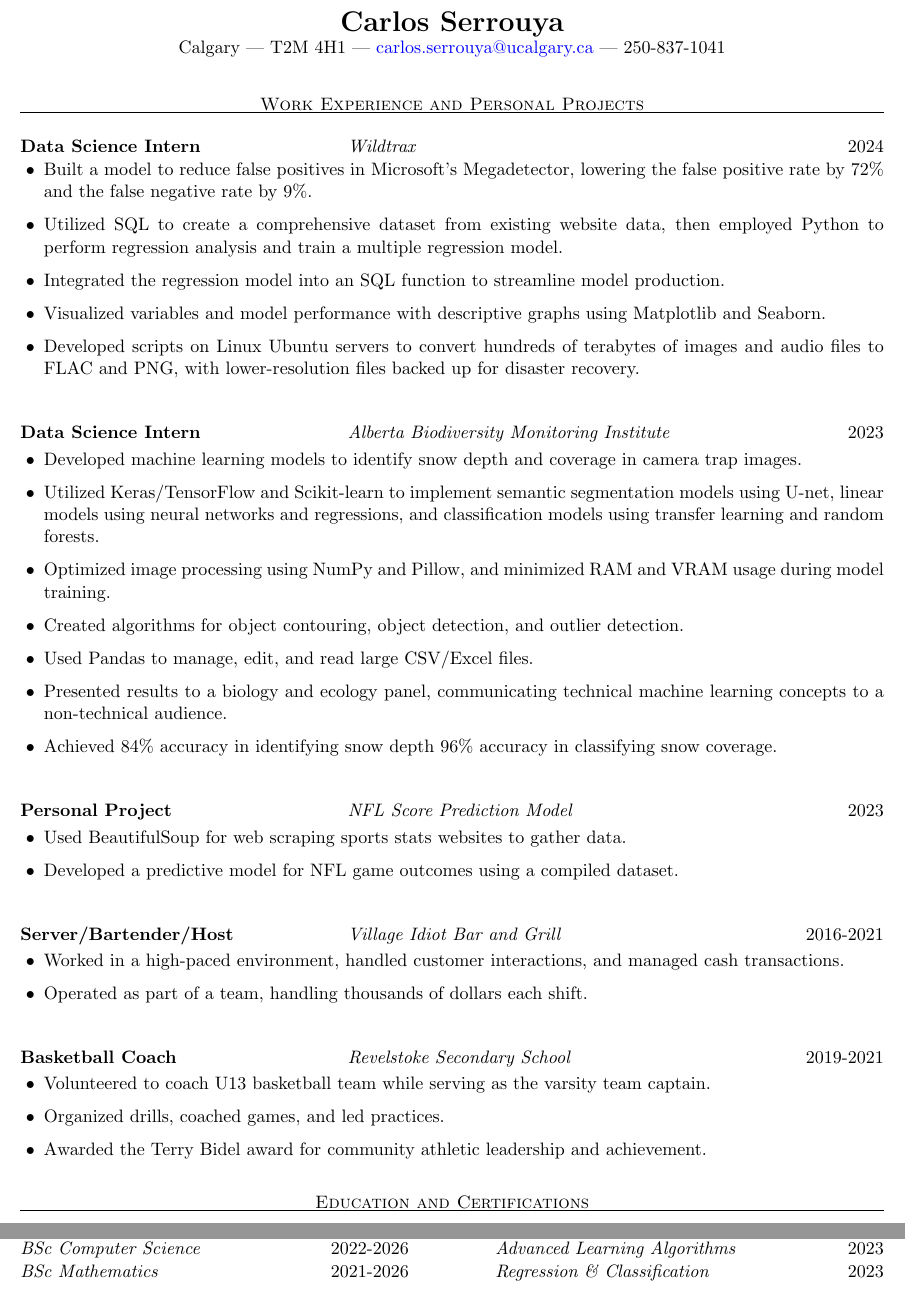
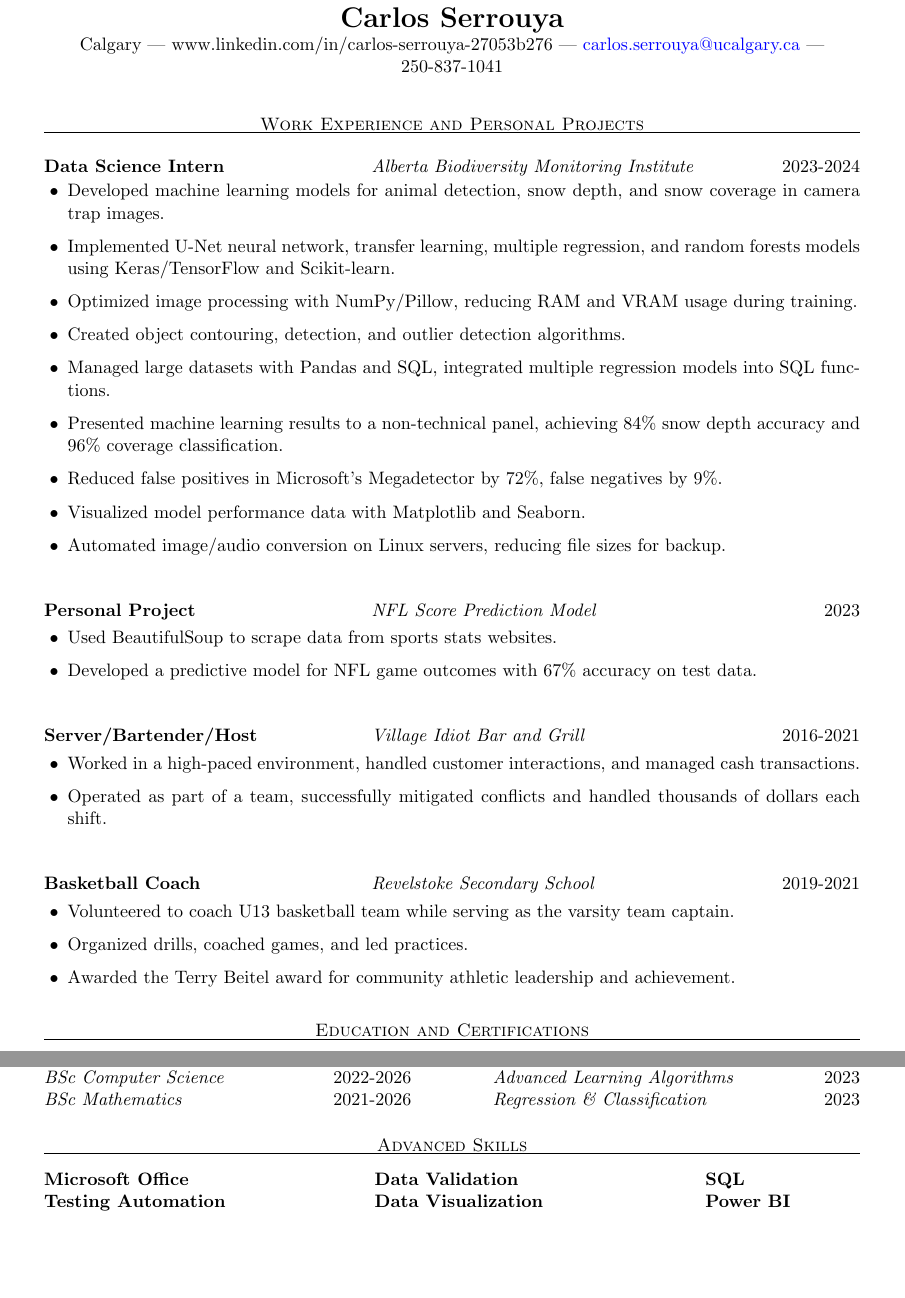
Before and after one commit to carlos-serrouya/Resume, a LaTeX CV (resume_latex.tex): two parts of the page, joined at a grey line, cut so that both start at the same text, the shorter picture padded with empty space. Compiled offline with pdfLaTeX.

Commit message:
added skills

```diff
--- a/resume_latex.tex
+++ b/resume_latex.tex
@@ -1,7 +1,7 @@
 \documentclass[a4paper,11pt]{article}
 \pagestyle{empty} % No page numbers
 \usepackage{geometry}
-\geometry{margin=.5in}
+\geometry{margin=.7in}
 \usepackage{enumitem}
 \usepackage{hyperref}
 \usepackage{xcolor}
@@ -17,6 +17,7 @@
 \def\betweenpoints{.1cm}
 \def\postpointsv{\vspace{0cm}}
 \def\betweenjobsv{\vspace{0.4cm}}
+\def\betweenskillsh{\hspace{1.4cm}}
 
 
 \hypersetup{
@@ -28,7 +29,7 @@
 
 \begin{center}
     {\LARGE \textbf{Carlos Serrouya}} \\
-    Calgary | T2M 4H1 | \href{mailto:carlos.serrouya@ucalgary.ca}{carlos.serrouya@ucalgary.ca} | 250-837-1041 \\
+    Calgary | www.linkedin.com/in/carlos-serrouya-27053b276 | \href{mailto:carlos.serrouya@ucalgary.ca}{carlos.serrouya@ucalgary.ca} | 250-837-1041 \\
 \end{center}
 
 \titlev
@@ -42,33 +43,20 @@
 
 \noindent \begin{tabbing}
     \locationh \= \kill
-    \textbf{Data Science Intern} \> \textit{Wildtrax} \` 2024 \\
+    \textbf{Data Science Intern} \> \textit{Alberta Biodiversity Monitoring Institute} \` 2023-2024 \\
 \end{tabbing}
 
 
 \begin{itemize}[leftmargin=.5cm, itemsep=.1cm, before=\subsectionv, after=\postpointsv]
-    \item Built a model to reduce false positives in Microsoft's Megadetector, lowering the false positive rate by 72\% and the false negative rate by 9\%.
-    \item Utilized SQL to create a comprehensive dataset from existing website data, then employed Python to perform regression analysis and train a multiple regression model.
-    \item Integrated the regression model into an SQL function to streamline model production.
-    \item Visualized variables and model performance with descriptive graphs using Matplotlib and Seaborn.
-    \item Developed scripts on Linux Ubuntu servers to convert hundreds of terabytes of images and audio files to FLAC and PNG, with lower-resolution files backed up for disaster recovery.
-\end{itemize}
-
-\betweenjobsv
-
-\begin{tabbing}
-    \locationh \= \kill
-    \textbf{Data Science Intern} \> \textit{Alberta Biodiversity Monitoring Institute} \` 2023 \\
-\end{tabbing}
-
-\begin{itemize}[leftmargin=.5cm, itemsep=.1cm, before=\subsectionv, after=\postpointsv]
-    \item Developed machine learning models to identify snow depth and coverage in camera trap images.
-    \item Utilized Keras/TensorFlow and Scikit-learn to implement semantic segmentation models using U-net, linear models using neural networks and regressions, and classification models using transfer learning and random forests.
-    \item Optimized image processing using NumPy and Pillow, and minimized RAM and VRAM usage during model training.
-    \item Created algorithms for object contouring, object detection, and outlier detection.
-    \item Used Pandas to manage, edit, and read large CSV/Excel files.
-    \item Presented results to a biology and ecology panel, communicating technical machine learning concepts to a non-technical audience.
-    \item Achieved 84\% accuracy in identifying snow depth 96\% accuracy in classifying snow coverage.
+    \item Developed machine learning models for animal detection, snow depth, and snow coverage in camera trap images.
+    \item Implemented U-Net neural network, transfer learning, multiple regression, and random forests models using Keras/TensorFlow and Scikit-learn.
+    \item Optimized image processing with NumPy/Pillow, reducing RAM and VRAM usage during training.
+    \item Created object contouring, detection, and outlier detection algorithms.
+    \item Managed large datasets with Pandas and SQL, integrated multiple regression models into SQL functions.
+    \item Presented machine learning results to a non-technical panel, achieving 84\% snow depth accuracy and 96\% coverage classification.
+    \item Reduced false positives in Microsoft's Megadetector by 72\%, false negatives by 9\%.
+    \item Visualized model performance data with Matplotlib and Seaborn.
+    \item Automated image/audio conversion on Linux servers, reducing file sizes for backup.
 \end{itemize}
 
 \betweenjobsv
@@ -79,8 +67,8 @@
 \end{tabbing}
 
 \begin{itemize}[leftmargin=.5cm, itemsep=.1cm, before=\subsectionv, after=\postpointsv]
-    \item Used BeautifulSoup for web scraping sports stats websites to gather data.
-    \item Developed a predictive model for NFL game outcomes using a compiled dataset.
+    \item Used BeautifulSoup to scrape data from sports stats websites.
+    \item Developed a predictive model for NFL game outcomes with 67\% accuracy on test data.
 \end{itemize}
 
 \betweenjobsv
@@ -92,7 +80,7 @@
 
 \begin{itemize}[leftmargin=.5cm, itemsep=.1cm, before=\subsectionv, after=\postpointsv]
     \item Worked in a high-paced environment, handled customer interactions, and managed cash transactions.
-    \item Operated as part of a team, handling thousands of dollars each shift.
+    \item Operated as part of a team, successfully mitigated conflicts and handled thousands of dollars each shift.
 \end{itemize}
 
 \betweenjobsv
@@ -105,7 +93,7 @@
 \begin{itemize}[leftmargin=.5cm, itemsep=.1cm, before=\subsectionv, after=\postpointsv]
     \item Volunteered to coach U13 basketball team while serving as the varsity team captain.
     \item Organized drills, coached games, and led practices.
-    \item Awarded the Terry Bidel award for community athletic leadership and achievement.
+    \item Awarded the Terry Beitel award for community athletic leadership and achievement.
 \end{itemize}
 
 \betweenjobsv
@@ -130,6 +118,32 @@
     \textit{Regression \& Classification} \hfill 2023
 \end{minipage}
 
+\betweenjobsv
+\sectionv
+
+\noindent \makebox[\textwidth][c]{\textsc{Advanced Skills}}
+\vspace{-2.35em} % Adjust this value as needed
+\par\noindent
+\rule{\textwidth}{0.4pt}
+
+\sectionv
+
+\noindent
+\begin{minipage}[t]{0.32\textwidth} % Left column (32% of text width)
+    \textbf{Microsoft Office} \\
+    \textbf{Testing Automation} \\
+\end{minipage}
+\betweenskillsh
+\begin{minipage}[t]{0.32\textwidth} % Middle column (32% of text width)
+    \textbf{Data Validation} \\
+    \textbf{Data Visualization} \\
+\end{minipage}
+\betweenskillsh
+\begin{minipage}[t]{0.32\textwidth} % Right column (32% of text width)
+    \textbf{SQL} \\
+    \textbf{Power BI} \\
+\end{minipage}
+
 \end{document}
 
 % \textbf{Basketball Coach} \hfill 2019-2021
```
Also changed, not shown: resume_latex.pdf, 3 other files.
